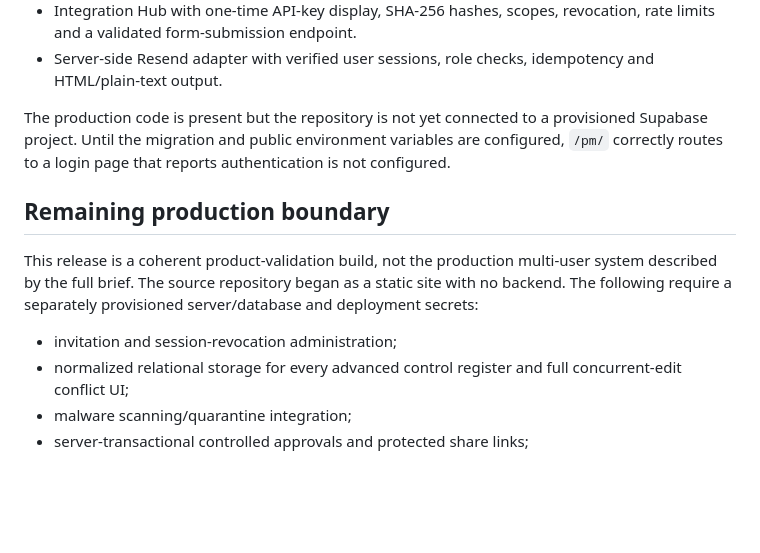
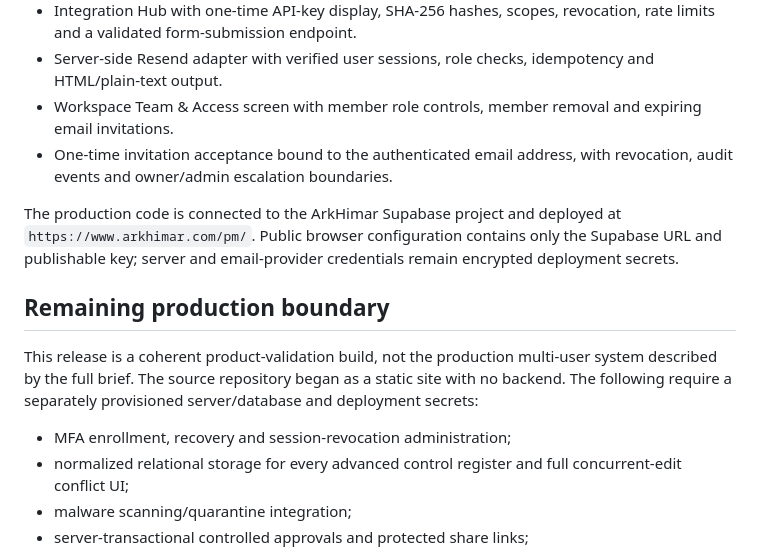
Before and after one commit to ArkHimar/arkhimar-consults, a Markdown page: docs/PM_IMPLEMENTATION_STATUS.md, the part around one of its changes. Drawn GitHub-style; blank space fills up the shorter version.

```diff
--- a/docs/PM_IMPLEMENTATION_STATUS.md
+++ b/docs/PM_IMPLEMENTATION_STATUS.md
@@ -28,14 +28,16 @@ Updated: 2026-09-06
 - Workspace brand settings for colors, sender identity, logo and letterhead assets.
 - Integration Hub with one-time API-key display, SHA-256 hashes, scopes, revocation, rate limits and a validated form-submission endpoint.
 - Server-side Resend adapter with verified user sessions, role checks, idempotency and HTML/plain-text output.
+- Workspace Team & Access screen with member role controls, member removal and expiring email invitations.
+- One-time invitation acceptance bound to the authenticated email address, with revocation, audit events and owner/admin escalation boundaries.
 
-The production code is present but the repository is not yet connected to a provisioned Supabase project. Until the migration and public environment variables are configured, `/pm/` correctly routes to a login page that reports authentication is not configured.
+The production code is connected to the ArkHimar Supabase project and deployed at `https://www.arkhimar.com/pm/`. Public browser configuration contains only the Supabase URL and publishable key; server and email-provider credentials remain encrypted deployment secrets.
 
 ## Remaining production boundary
 
 This release is a coherent product-validation build, not the production multi-user system described by the full brief. The source repository began as a static site with no backend. The following require a separately provisioned server/database and deployment secrets:
 
-- invitation and session-revocation administration;
+- MFA enrollment, recovery and session-revocation administration;
 - normalized relational storage for every advanced control register and full concurrent-edit conflict UI;
 - malware scanning/quarantine integration;
 - server-transactional controlled approvals and protected share links;
```
Also changed, not shown: other parts of docs/PM_IMPLEMENTATION_STATUS.md (+1 -1 lines), docs/PRODUCTION_BACKEND_SETUP.md (+5 -1 lines).
